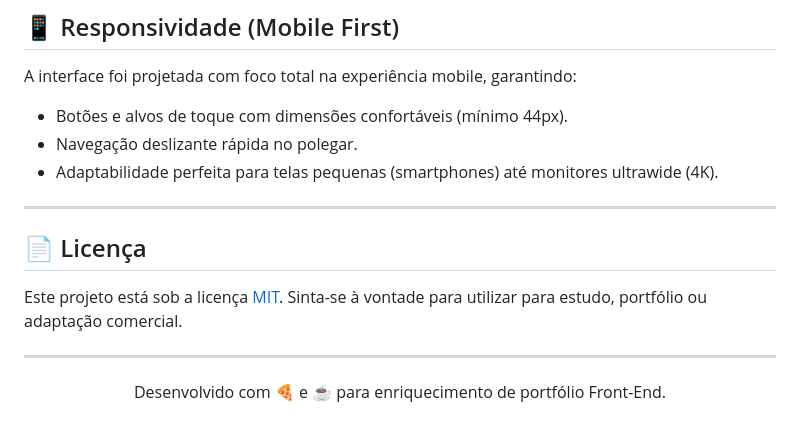
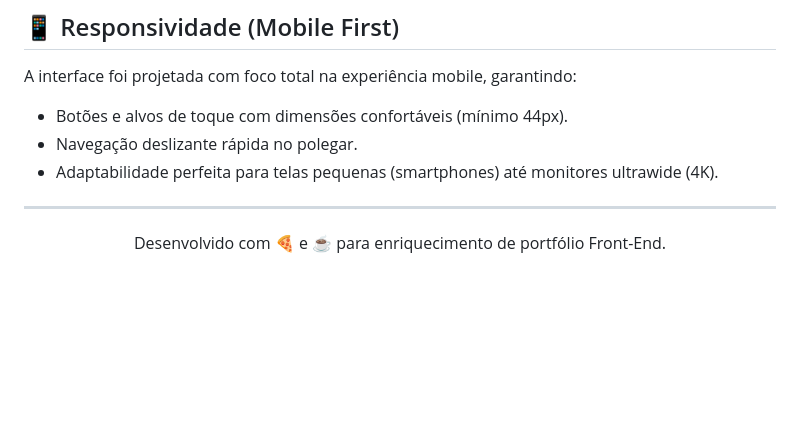
Before and after one commit to maluizaaf/cardapio-pizzaria, a Markdown page: README.md, the part around the change. GitHub-like rendering; blank space fills up the shorter version.

Commit message:
Ajuste no README
Removed license section from the README.

```diff
--- a/README.md
+++ b/README.md
@@ -89,11 +89,6 @@ A interface foi projetada com foco total na experiência mobile, garantindo:
 * Navegação deslizante rápida no polegar.
 * Adaptabilidade perfeita para telas pequenas (smartphones) até monitores ultrawide (4K).
 
----
-
-## 📄 Licença
-
-Este projeto está sob a licença [MIT](./LICENSE). Sinta-se à vontade para utilizar para estudo, portfólio ou adaptação comercial.
 
 ---
 
```
